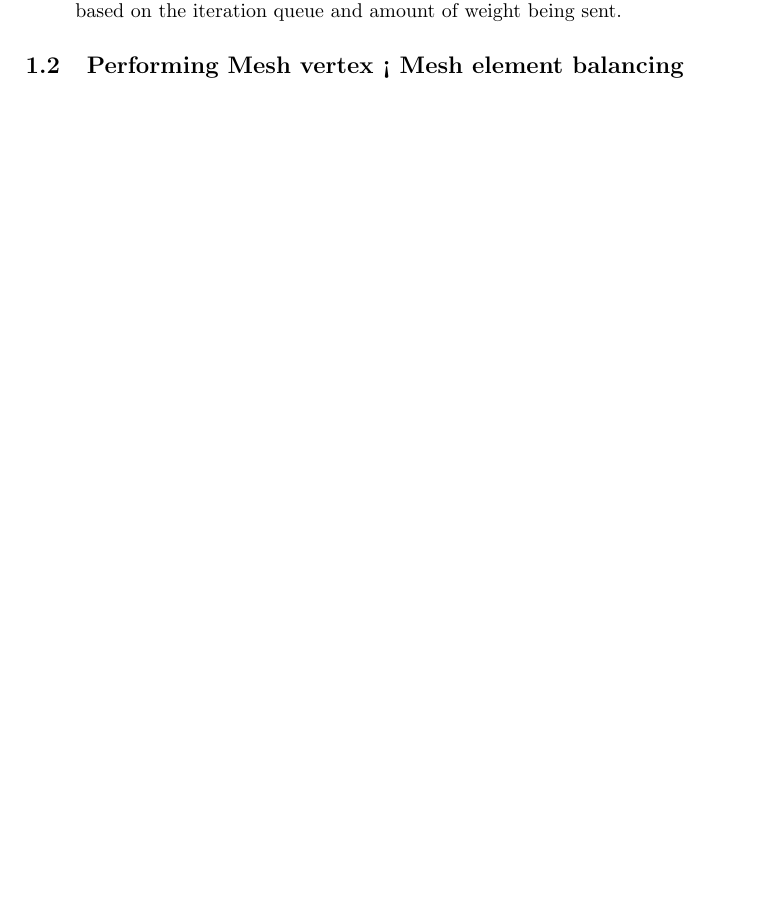
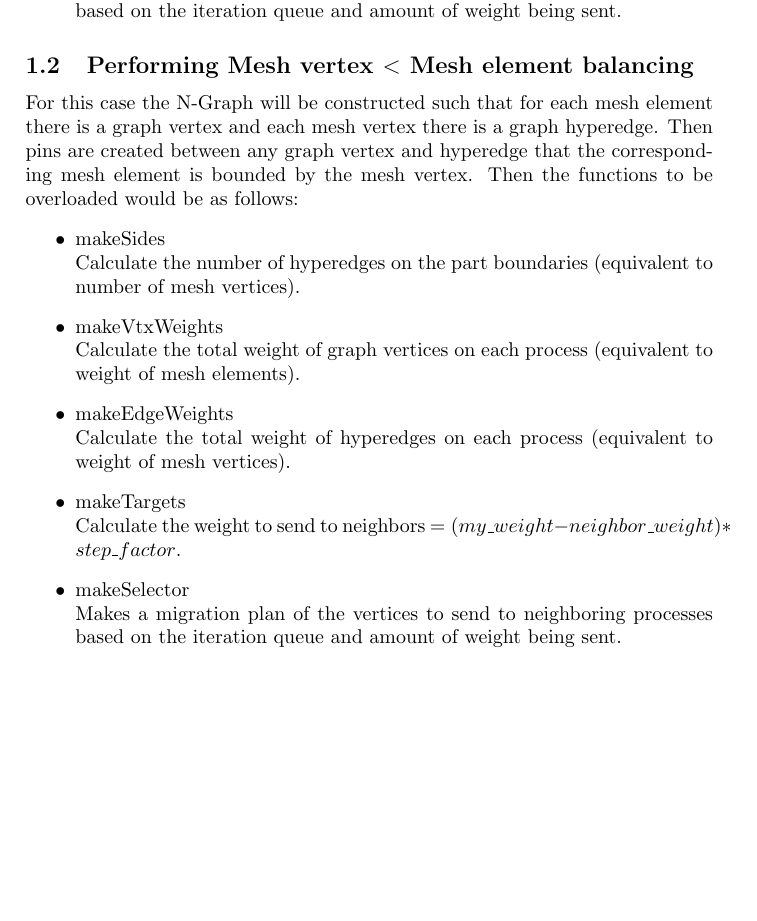
Before and after one commit to SCOREC/EnGPar-Docs, a LaTeX document (parma_design/parma_design.tex): part of page 2 of 2, cut so that both start at the same text, the shorter picture padded with empty space. Compiled offline with pdfLaTeX.

Commit message:
Notes on a balancer for mesh vertices < mesh elements

```diff
--- a/parma_design/parma_design.tex
+++ b/parma_design/parma_design.tex
@@ -95,6 +95,19 @@ Then each specific parma balancer can extend this class and define the virtual f
     Makes a migration plan of the vertices to send to neighboring processes based on the iteration queue and amount of weight being sent.
 \end{itemize}
 
-\subsection{Performing Mesh vertex < Mesh element balancing}
+\subsection{Performing Mesh vertex $<$ Mesh element balancing}
+For this case the N-Graph will be constructed such that for each mesh element there is a graph vertex and each mesh vertex there is a graph hyperedge. Then pins are created between any graph vertex and hyperedge that the corresponding mesh element is bounded by the mesh vertex. Then the functions to be overloaded would be as follows:
+\begin{itemize}
+  \item makeSides\\
+    Calculate the number of hyperedges on the part boundaries (equivalent to number of mesh vertices).
+  \item makeVtxWeights \\
+    Calculate the total weight of graph vertices on each process (equivalent to weight of mesh elements).
+  \item makeEdgeWeights \\
+    Calculate the total weight of hyperedges on each process (equivalent to weight of mesh vertices).
+  \item makeTargets\\
+    Calculate the weight to send to neighbors $= (my\_weight-neighbor\_weight)*step\_factor$.
+  \item makeSelector\\
+    Makes a migration plan of the vertices to send to neighboring processes based on the iteration queue and amount of weight being sent.
+\end{itemize}
 
 \end{document}
```
